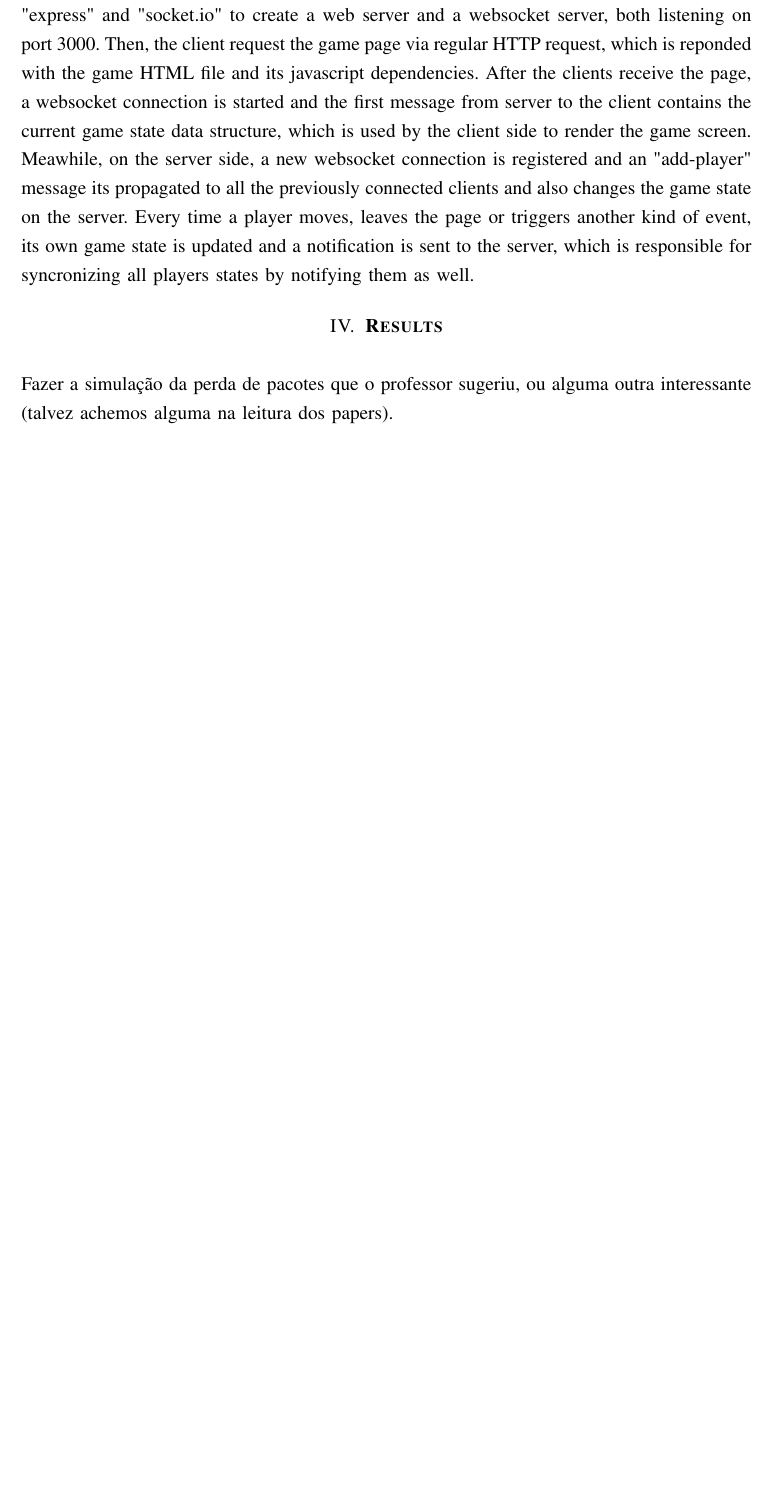
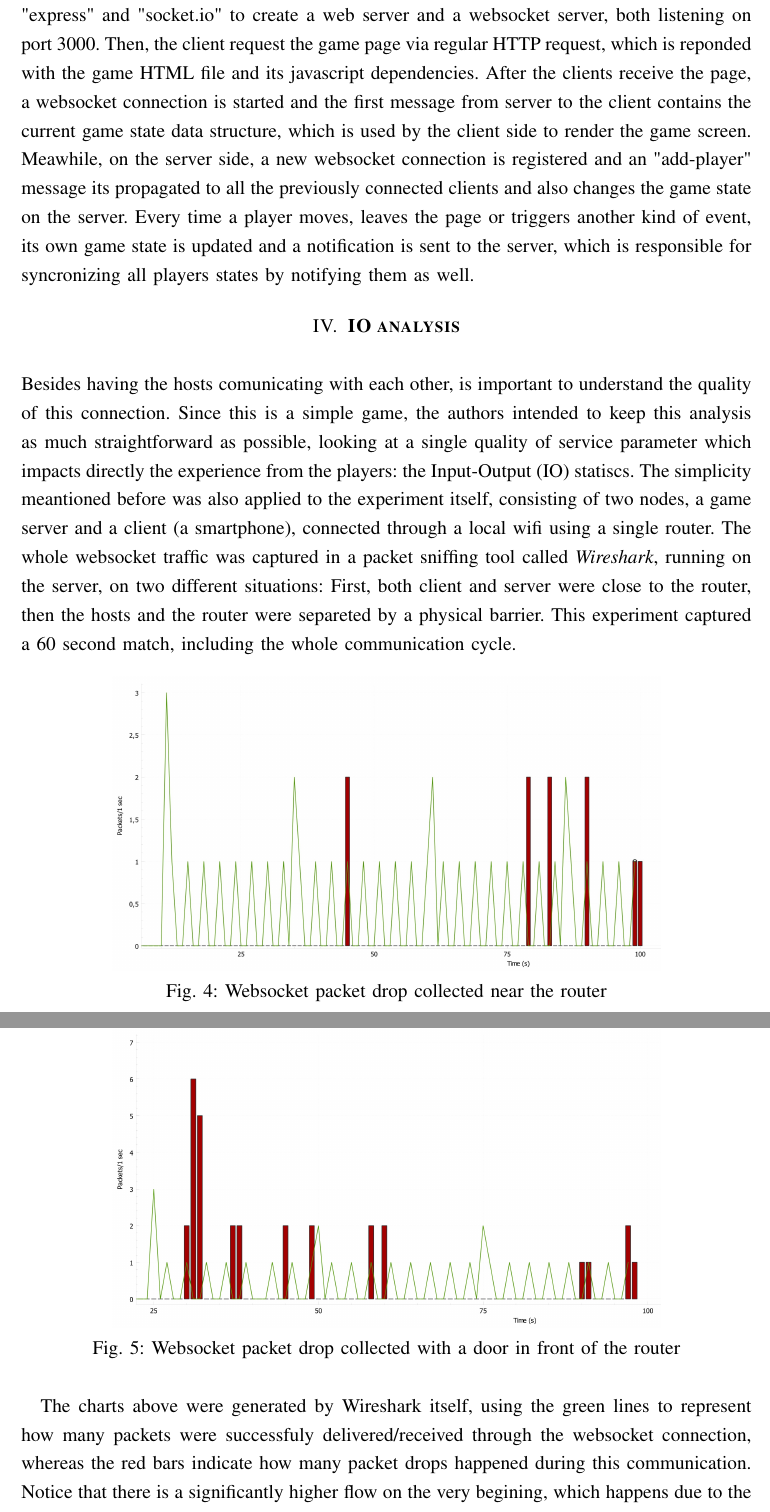
Before and after one commit to lucascprazeres/my-first-multiplayer-game, a LaTeX document (documentation/sbrt2021.tex): part of page 4 of 4 before the commit and two parts of pages 4 and 5 of 5 after it, the two joined at a grey line, cut so that both start at the same text, the shorter picture padded with empty space. Compiled offline with pdfLaTeX.

Commit message:
add a temp analysis section

```diff
--- a/documentation/sbrt2021.tex
+++ b/documentation/sbrt2021.tex
@@ -112,6 +111,30 @@ Then, the client request the game page via regular HTTP request, which is repond
 game state data structure, which is used by the client side to render the game screen. Meawhile, on the server side, a new websocket connection is registered and an "add-player" message its propagated to all the previously connected clients and also changes the game state on the server.
 Every time a player moves, leaves the page or triggers another kind of event, its own game state is updated and a notification is sent to the server, which is responsible for syncronizing all players states by notifying them as well.
 
-\section{\textbf{Results}}
-Fazer a simulação da perda de pacotes que o professor sugeriu, ou alguma outra interessante (talvez achemos alguma na leitura dos papers).
+\section{\textbf{IO analysis}}
 
+Besides having the hosts comunicating with each other, is important to understand the quality of this connection.
+Since this is a simple game, the authors intended to keep this analysis as much straightforward as possible, looking at a
+single quality of service parameter which impacts directly the experience from the players: the Input-Output (IO) statiscs. The simplicity meantioned before was
+also applied to the experiment itself, consisting of two nodes, a game server and a client (a smartphone), connected through a local wifi using a single router. The whole websocket
+traffic was captured in a packet sniffing tool called \textit{Wireshark}, running on the server, on two different situations: First, both client and server were close to the router, then the hosts and the router
+were separeted by a physical barrier. This experiment captured a 60 second match, including the whole communication cycle.
+
+\begin{figure}[H]
+  \centering
+  \includegraphics[width=12cm]{websocket traffic hall.jpg}
+  \caption{Websocket packet drop collected near the router}
+  \label{game-diagram}
+\end{figure}
+
+\begin{figure}[H]
+  \centering
+  \includegraphics[width=12cm]{websocket traffic bedroom.jpg}
+  \caption{Websocket packet drop collected with a door in front of the router}
+  \label{game-diagram}
+\end{figure}
+
+The charts above were generated by Wireshark itself, using the green lines to represent
+how many packets were successfuly delivered/received through the websocket connection, whereas the
+red bars indicate how many packet drops happened during this communication. Notice that there is a significantly
+higher flow on the very begining, which happens due to the bootstrap action described on section III. Meawhile, at the very end
```
Also changed, not shown: documentation/sbrt2021.pdf, documentation/websocket traffic bedroom.jpg (added), documentation/websocket traffic hall.jpg (added), documentation/websocket traffic kitchen.jpg (added), documentation/sbrt2021.tex (9 more changed lines).
